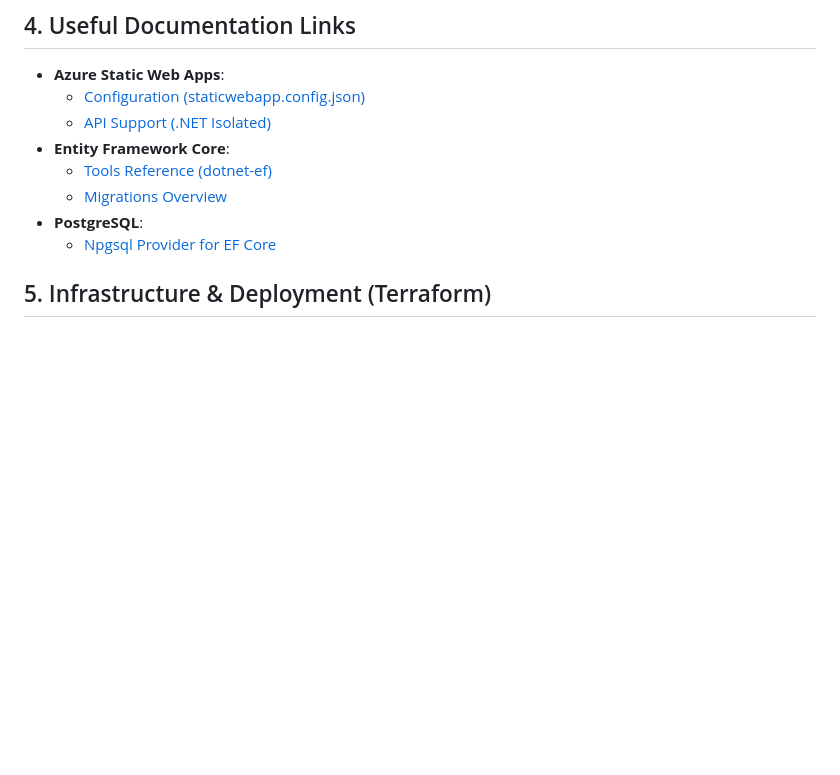
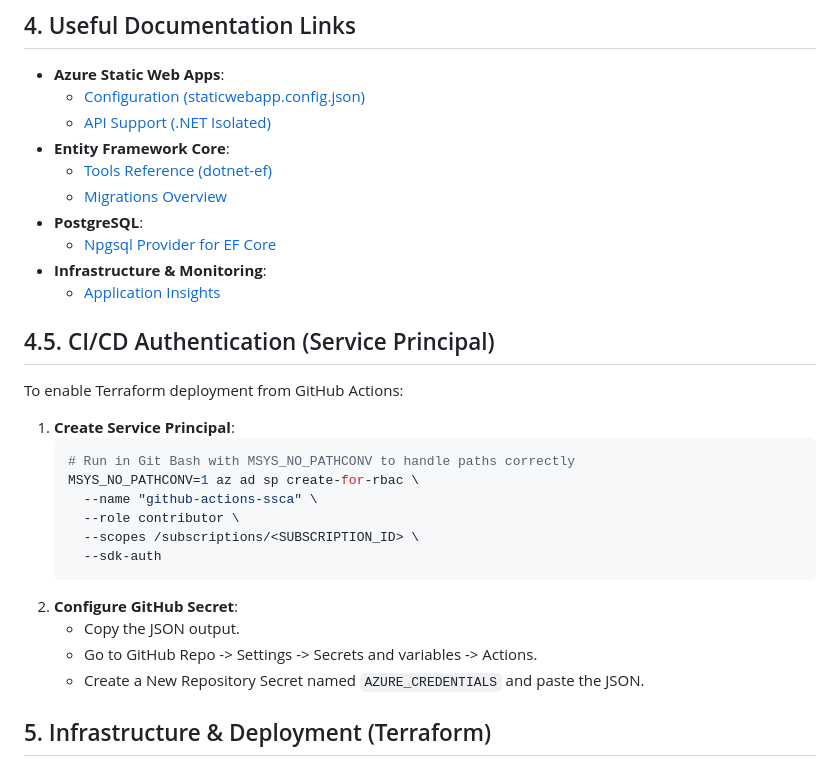
Before and after one commit to HaoWang-SSCA/website, a Markdown page: doc/DEVELOPMENT_SETUP.md, the part around the change. Drawn GitHub-style; blank space fills up the shorter version.

Commit message:
docs: update dev setup and architecture for App Insights and CI/CD auth

````diff
--- a/doc/DEVELOPMENT_SETUP.md
+++ b/doc/DEVELOPMENT_SETUP.md
@@ -58,6 +58,24 @@ This document summarizes the required tools, configurations, and known constrain
     *   [Migrations Overview](https://learn.microsoft.com/en-us/ef/core/managing-schemas/migrations/)
 *   **PostgreSQL**:
     *   [Npgsql Provider for EF Core](https://www.npgsql.org/efcore/)
+*   **Infrastructure & Monitoring**:
+    *   [Application Insights](https://learn.microsoft.com/en-us/azure/azure-monitor/app/app-insights-overview)
+
+## 4.5. CI/CD Authentication (Service Principal)
+To enable Terraform deployment from GitHub Actions:
+1.  **Create Service Principal**:
+    ```bash
+    # Run in Git Bash with MSYS_NO_PATHCONV to handle paths correctly
+    MSYS_NO_PATHCONV=1 az ad sp create-for-rbac \
+      --name "github-actions-ssca" \
+      --role contributor \
+      --scopes /subscriptions/<SUBSCRIPTION_ID> \
+      --sdk-auth
+    ```
+2.  **Configure GitHub Secret**:
+    *   Copy the JSON output.
+    *   Go to GitHub Repo -> Settings -> Secrets and variables -> Actions.
+    *   Create a New Repository Secret named `AZURE_CREDENTIALS` and paste the JSON.
 
 ## 5. Infrastructure & Deployment (Terraform)
 
````
Also changed, not shown: doc/SSCA-WebSite-UI-ARCHITECTURE.md (+5 -0 lines).
